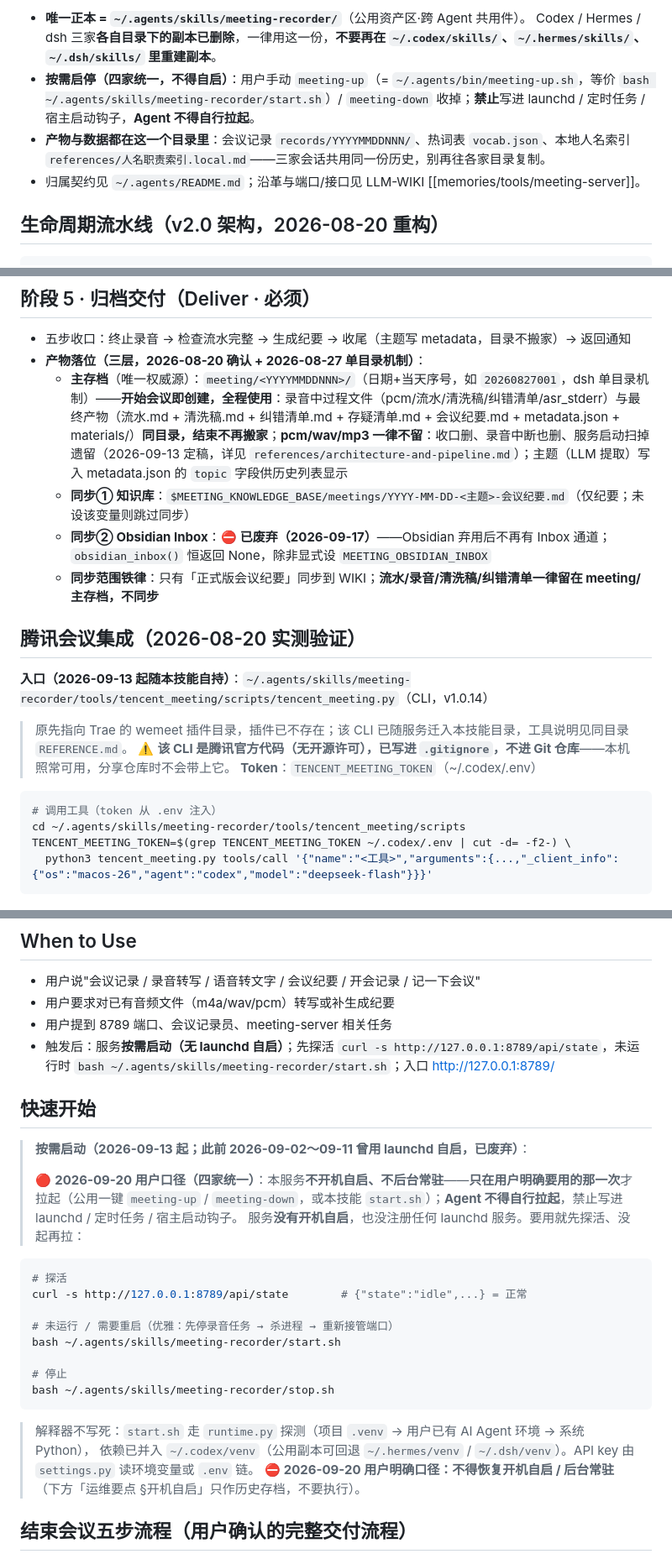
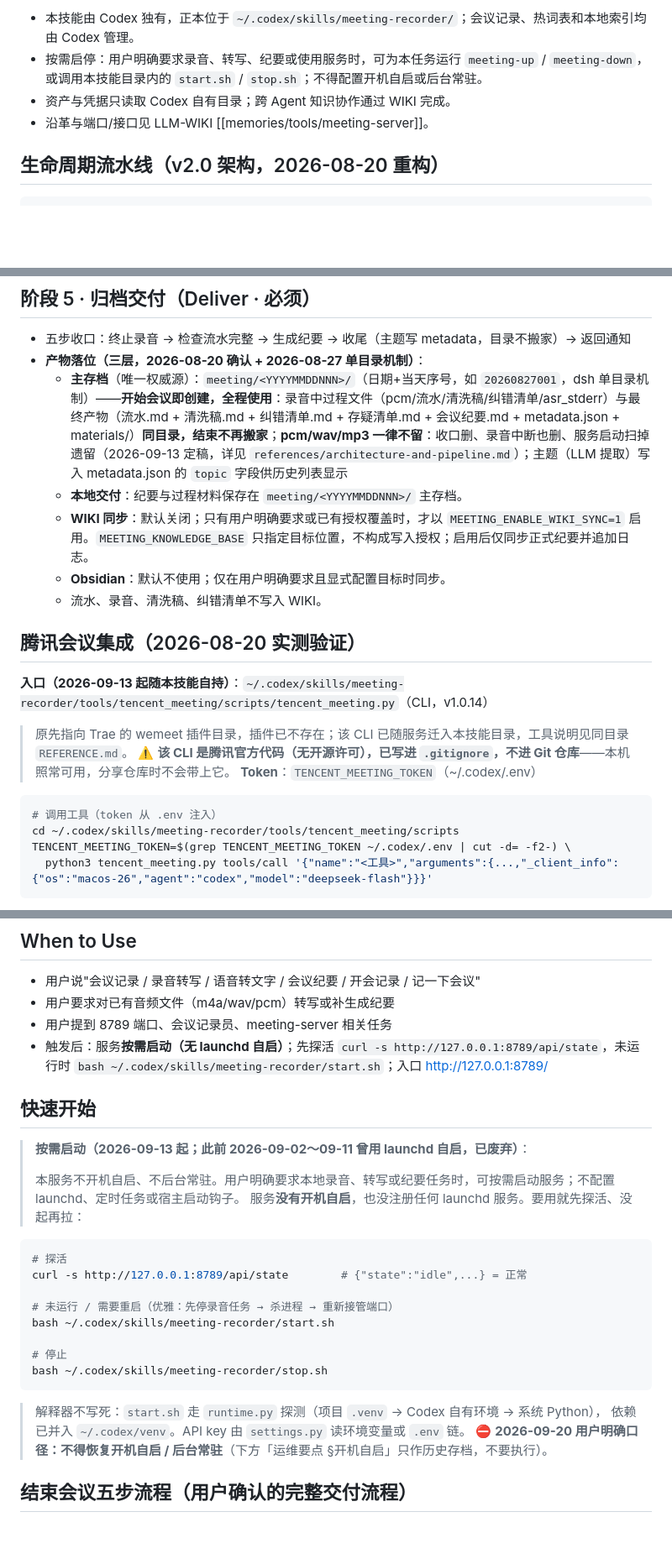
Before and after one commit to xionglaoshi/meeting-recorder, a Markdown page: SKILL.md, 3 parts joined by grey strips. Shown at 84% size. Rendered like a GitHub page; blank space fills up the shorter version.

````diff
--- a/SKILL.md
+++ b/SKILL.md
@@ -29,9 +32,8 @@ metadata:
 
-- **唯一正本 = `~/.agents/skills/meeting-recorder/`**（公用资产区·跨 Agent 共用件）。
-  Codex / Hermes / dsh 三家**各自目录下的副本已删除**，一律用这一份，**不要再在 `~/.codex/skills/`、`~/.hermes/skills/`、`~/.dsh/skills/` 里重建副本**。
-- **按需启停（四家统一，不得自启）**：用户手动 `meeting-up`（= `~/.agents/bin/meeting-up.sh`，等价 `bash ~/.agents/skills/meeting-recorder/start.sh`）/ `meeting-down` 收掉；**禁止**写进 launchd / 定时任务 / 宿主启动钩子，**Agent 不得自行拉起**。
-- **产物与数据都在这一个目录里**：会议记录 `records/YYYYMMDDNNN/`、热词表 `vocab.json`、本地人名索引 `references/人名职责索引.local.md`——三家会话共用同一份历史，别再往各家目录复制。
-- 归属契约见 `~/.agents/README.md`；沿革与端口/接口见 LLM-WIKI [[memories/tools/meeting-server]]。
+- 本技能由 Codex 独有，正本位于 `~/.codex/skills/meeting-recorder/`；会议记录、热词表和本地索引均由 Codex 管理。
+- 按需启停：用户明确要求录音、转写、纪要或使用服务时，可为本任务运行 `meeting-up` / `meeting-down`，或调用本技能目录内的 `start.sh` / `stop.sh`；不得配置开机自启或后台常驻。
+- 资产与凭据只读取 Codex 自有目录；跨 Agent 知识协作通过 WIKI 完成。
+- 沿革与端口/接口见 LLM-WIKI [[memories/tools/meeting-server]]。
 
 ## 生命周期流水线（v2.0 架构，2026-08-20 重构）
 
@@ -97,20 +99,21 @@ metadata:
 - 五步收口：终止录音 → 检查流水完整 → 生成纪要 → 收尾（主题写 metadata，目录不搬家）→ 返回通知
 - **产物落位（三层，2026-08-20 确认 + 2026-08-27 单目录机制）**：
   - **主存档**（唯一权威源）：`meeting/<YYYYMMDDNNN>/`（日期+当天序号，如 `20260827001`，dsh 单目录机制）——**开始会议即创建，全程使用**：录音中过程文件（pcm/流水/清洗稿/纠错清单/asr_stderr）与最终产物（流水.md + 清洗稿.md + 纠错清单.md + 存疑清单.md + 会议纪要.md + metadata.json + materials/）**同目录，结束不再搬家**；**pcm/wav/mp3 一律不留**：收口删、录音中断也删、服务启动扫掉遗留（2026-09-13 定稿，详见 `references/architecture-and-pipeline.md`）；主题（LLM 提取）写入 metadata.json 的 `topic` 字段供历史列表显示
-  - **同步① 知识库**：`$MEETING_KNOWLEDGE_BASE/meetings/YYYY-MM-DD-<主题>-会议纪要.md`（仅纪要；未设该变量则跳过同步）
-  - **同步② Obsidian Inbox**：⛔ **已废弃（2026-09-17）**——Obsidian 弃用后不再有 Inbox 通道；`obsidian_inbox()` 恒返回 None，除非显式设 `MEETING_OBSIDIAN_INBOX`
-  - **同步范围铁律**：只有「正式版会议纪要」同步到 WIKI；**流水/录音/清洗稿/纠错清单一律留在 meeting/ 主存档，不同步**
+  - **本地交付**：纪要与过程材料保存在 `meeting/<YYYYMMDDNNN>/` 主存档。
+  - **WIKI 同步**：默认关闭；只有用户明确要求或已有授权覆盖时，才以 `MEETING_ENABLE_WIKI_SYNC=1` 启用。`MEETING_KNOWLEDGE_BASE` 只指定目标位置，不构成写入授权；启用后仅同步正式纪要并追加日志。
+  - **Obsidian**：默认不使用；仅在用户明确要求且显式配置目标时同步。
+  - 流水、录音、清洗稿、纠错清单不写入 WIKI。
 
 ## 腾讯会议集成（2026-08-20 实测验证）
 
-**入口（2026-09-13 起随本技能自持）**：`~/.agents/skills/meeting-recorder/tools/tencent_meeting/scripts/tencent_meeting.py`（CLI，v1.0.14）
+**入口（2026-09-13 起随本技能自持）**：`~/.codex/skills/meeting-recorder/tools/tencent_meeting/scripts/tencent_meeting.py`（CLI，v1.0.14）
 > 原先指向 Trae 的 wemeet 插件目录，插件已不存在；该 CLI 已随服务迁入本技能目录，工具说明见同目录 `REFERENCE.md`。
 > ⚠️ **该 CLI 是腾讯官方代码（无开源许可），已写进 `.gitignore`，不进 Git 仓库**——本机照常可用，分享仓库时不会带上它。
 **Token**：`TENCENT_MEETING_TOKEN`（~/.codex/.env）
 
 ```bash
 # 调用工具（token 从 .env 注入）
-cd ~/.agents/skills/meeting-recorder/tools/tencent_meeting/scripts
+cd ~/.codex/skills/meeting-recorder/tools/tencent_meeting/scripts
 TENCENT_MEETING_TOKEN=$(grep TENCENT_MEETING_TOKEN ~/.codex/.env | cut -d= -f2-) \
   python3 tencent_meeting.py tools/call '{"name":"<工具>","arguments":{...,"_client_info":{"os":"macos-26","agent":"codex","model":"deepseek-flash"}}}'
 ```
@@ -181,13 +184,13 @@ python3 tx_meeting.py --keyword 产品评审 --title "产品评审会" --attende
 - 用户说"会议记录 / 录音转写 / 语音转文字 / 会议纪要 / 开会记录 / 记一下会议"
 - 用户要求对已有音频文件（m4a/wav/pcm）转写或补生成纪要
 - 用户提到 8789 端口、会议记录员、meeting-server 相关任务
-- 触发后：服务**按需启动（无 launchd 自启）**；先探活 `curl -s http://127.0.0.1:8789/api/state`，未运行时 `bash ~/.agents/skills/meeting-recorder/start.sh`；入口 http://127.0.0.1:8789/
+- 触发后：服务**按需启动（无 launchd 自启）**；先探活 `curl -s http://127.0.0.1:8789/api/state`，未运行时 `bash ~/.codex/skills/meeting-recorder/start.sh`；入口 http://127.0.0.1:8789/
 
 ## 快速开始
 
 > **按需启动（2026-09-13 起；此前 2026-09-02～09-11 曾用 launchd 自启，已废弃）**：
 >
-> 🔴 **2026-09-20 用户口径（四家统一）**：本服务**不开机自启、不后台常驻**——**只在用户明确要用的那一次**才拉起（公用一键 `meeting-up` / `meeting-down`，或本技能 `start.sh`）；**Agent 不得自行拉起**，禁止写进 launchd / 定时任务 / 宿主启动钩子。
+> 本服务不开机自启、不后台常驻。用户明确要求本地录音、转写或纪要任务时，可按需启动服务；不配置 launchd、定时任务或宿主启动钩子。
 > 服务**没有开机自启**，也没注册任何 launchd 服务。要用就先探活、没起再拉：
 
 ```bash
@@ -195,14 +198,14 @@ python3 tx_meeting.py --keyword 产品评审 --title "产品评审会" --attende
 curl -s http://127.0.0.1:8789/api/state        # {"state":"idle",...} = 正常
 
 # 未运行 / 需要重启（优雅：先停录音任务 → 杀进程 → 重新接管端口）
-bash ~/.agents/skills/meeting-recorder/start.sh
+bash ~/.codex/skills/meeting-recorder/start.sh
 
 # 停止
-bash ~/.agents/skills/meeting-recorder/stop.sh
+bash ~/.codex/skills/meeting-recorder/stop.sh
 ```
 
-> 解释器不写死：`start.sh` 走 `runtime.py` 探测（项目 `.venv` → 用户已有 AI Agent 环境 → 系统 Python），
-> 依赖已并入 `~/.codex/venv`（公用副本可回退 `~/.hermes/venv` / `~/.dsh/venv`）。API key 由 `settings.py` 读环境变量或 `.env` 链。
+> 解释器不写死：`start.sh` 走 `runtime.py` 探测（项目 `.venv` → Codex 自有环境 → 系统 Python），
+> 依赖已并入 `~/.codex/venv`。API key 由 `settings.py` 读环境变量或 `.env` 链。
 > ⛔ **2026-09-20 用户明确口径：不得恢复开机自启 / 后台常驻**（下方「运维要点 §开机自启」只作历史存档，不要执行）。
 
 ## 结束会议五步流程（用户确认的完整交付流程）
````
Also changed, not shown: other parts of SKILL.md (+15 -10 lines).
